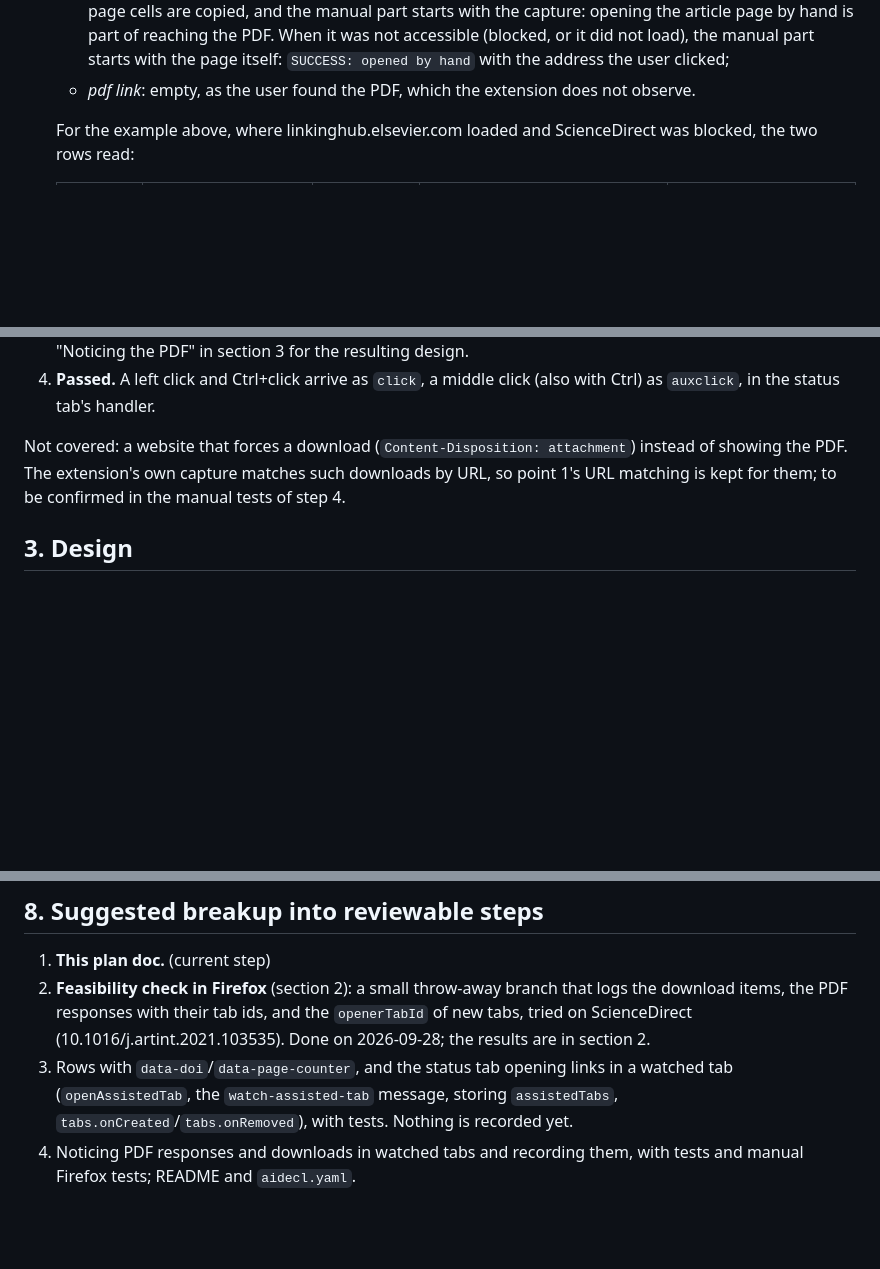
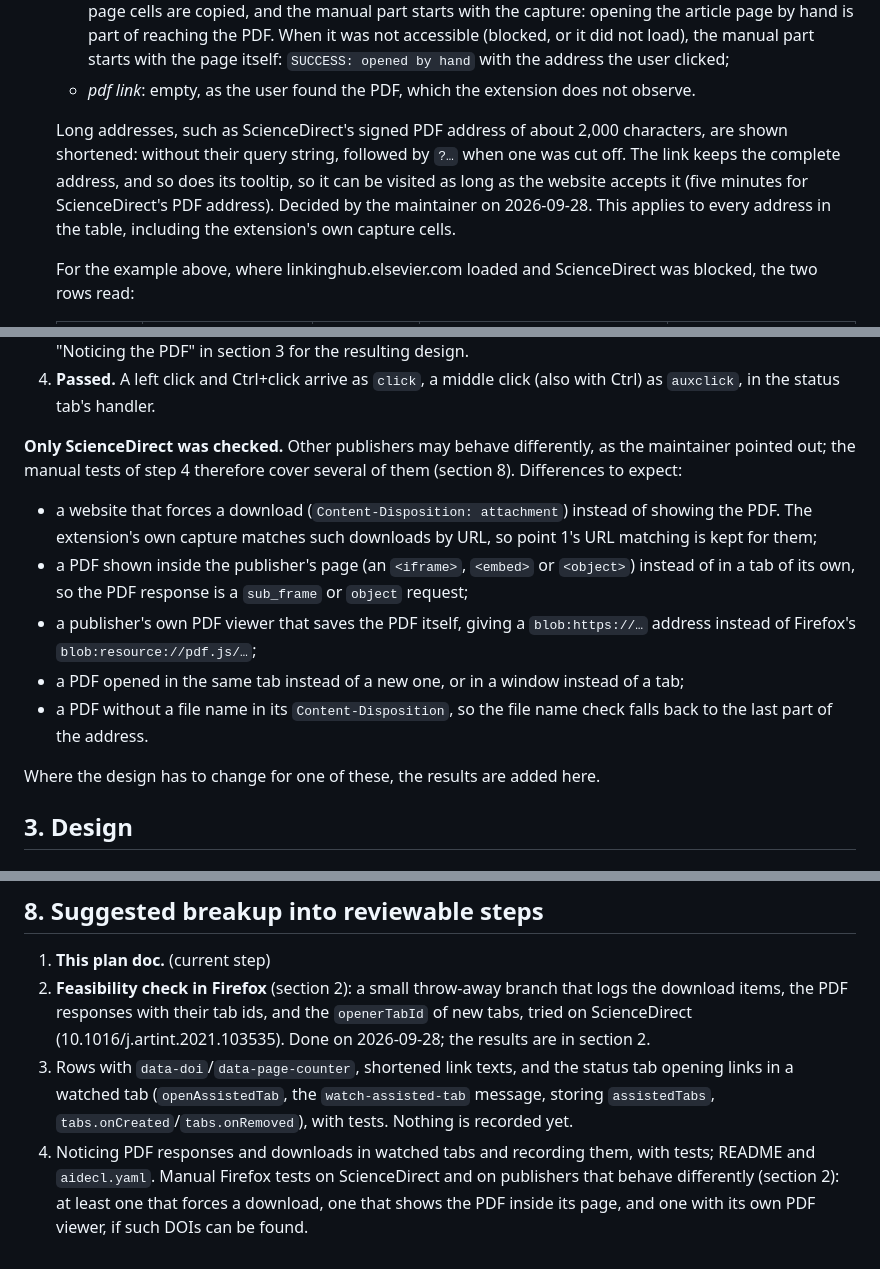
Before and after one commit to escience-tmsr/browser-plugins, a Markdown page: docs/assisted_download_plan.md, 3 parts joined by grey strips. Drawn GitHub-style; blank space fills up the shorter version.

Commit message:
Shorten long addresses in the table, and note that only ScienceDirect was checked
As decided by the maintainer: addresses in the table are shown without
their query string, with the complete address kept in the link and its
tooltip, so an expiring PDF address can still be visited while valid.
Resolves the open question on expiring PDF addresses.

Also as pointed out by the maintainer, the feasibility check covered
ScienceDirect only: lists the ways other publishers may differ, and
adds tests on such publishers to the manual tests of step 4.

Co-Authored-By: Claude Opus 5.5 <noreply@anthropic.com>

```diff
--- a/docs/assisted_download_plan.md
+++ b/docs/assisted_download_plan.md
@@ -40,6 +40,13 @@ robots.txt step 5 PR (#18), so steps 2+ start after those are merged.
      the page itself: `SUCCESS: opened by hand` with the address the user clicked;
    - *pdf link*: empty, as the user found the PDF, which the extension does not
      observe.
+
+   Long addresses, such as ScienceDirect's signed PDF address of about 2,000
+   characters, are shown shortened: without their query string, followed by `?…` when
+   one was cut off. The link keeps the complete address, and so does its tooltip, so
+   it can be visited as long as the website accepts it (five minutes for
+   ScienceDirect's PDF address). Decided by the maintainer on 2026-09-28. This applies
+   to every address in the table, including the extension's own capture cells.
 
    For the example above, where linkinghub.elsevier.com loaded and ScienceDirect was
    blocked, the two rows read:
@@ -120,10 +127,23 @@ saved with the viewer's download button.
 4. **Passed.** A left click and Ctrl+click arrive as `click`, a middle click (also with
    Ctrl) as `auxclick`, in the status tab's handler.
 
-Not covered: a website that forces a download (`Content-Disposition: attachment`)
-instead of showing the PDF. The extension's own capture matches such downloads by
-URL, so point 1's URL matching is kept for them; to be confirmed in the manual tests
-of step 4.
+**Only ScienceDirect was checked.** Other publishers may behave differently, as the
+maintainer pointed out; the manual tests of step 4 therefore cover several of them
+(section 8). Differences to expect:
+
+- a website that forces a download (`Content-Disposition: attachment`) instead of
+  showing the PDF. The extension's own capture matches such downloads by URL, so point
+  1's URL matching is kept for them;
+- a PDF shown inside the publisher's page (an `<iframe>`, `<embed>` or `<object>`)
+  instead of in a tab of its own, so the PDF response is a `sub_frame` or `object`
+  request;
+- a publisher's own PDF viewer that saves the PDF itself, giving a `blob:https://…`
+  address instead of Firefox's `blob:resource://pdf.js/…`;
+- a PDF opened in the same tab instead of a new one, or in a window instead of a tab;
+- a PDF without a file name in its `Content-Disposition`, so the file name check falls
+  back to the last part of the address.
+
+Where the design has to change for one of these, the results are added here.
 
 ## 3. Design
 
@@ -260,9 +277,12 @@ async function recordAssistedDownload(downloadItem, downloadState) {} // -> true
    download items, the PDF responses with their tab ids, and the `openerTabId` of new
    tabs, tried on ScienceDirect (10.1016/j.artint.2021.103535). Done on 2026-09-28; the
    results are in section 2.
-3. Rows with `data-doi`/`data-page-counter`, and the status tab opening links in a
-   watched tab (`openAssistedTab`, the `watch-assisted-tab` message, storing
+3. Rows with `data-doi`/`data-page-counter`, shortened link texts, and the status tab
+   opening links in a watched tab (`openAssistedTab`, the `watch-assisted-tab` message, storing
    `assistedTabs`, `tabs.onCreated`/`tabs.onRemoved`), with tests. Nothing is recorded
    yet.
-4. Noticing PDF responses and downloads in watched tabs and recording them, with tests
-   and manual Firefox tests; README and `aidecl.yaml`.
+4. Noticing PDF responses and downloads in watched tabs and recording them, with tests;
+   README and `aidecl.yaml`. Manual Firefox tests on ScienceDirect and on publishers
+   that behave differently (section 2): at least one that forces a download, one that
+   shows the PDF inside its page, and one with its own PDF viewer, if such DOIs can be
+   found.
```
Also changed, not shown: other parts of docs/assisted_download_plan.md (+3 -6 lines).
